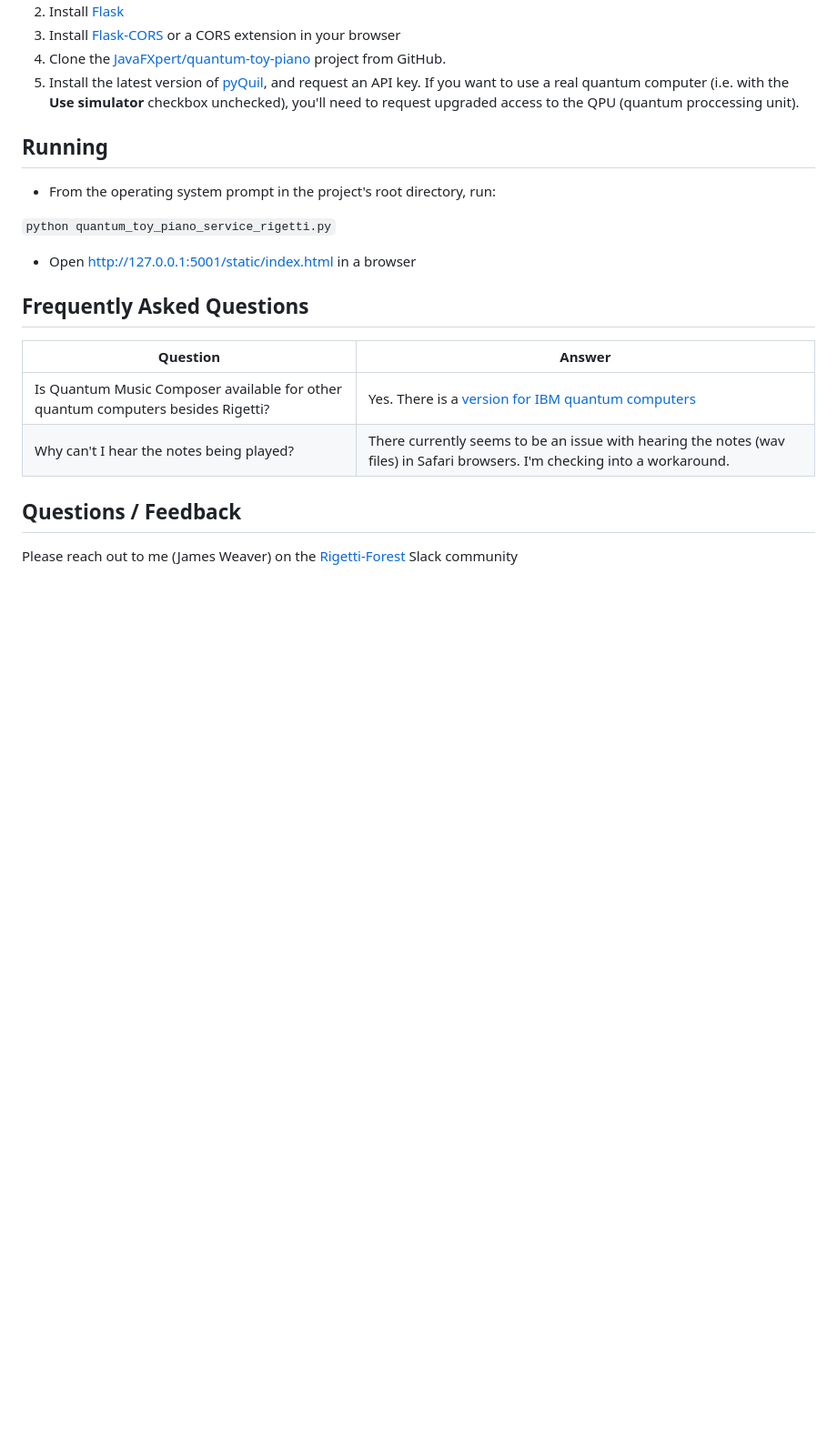
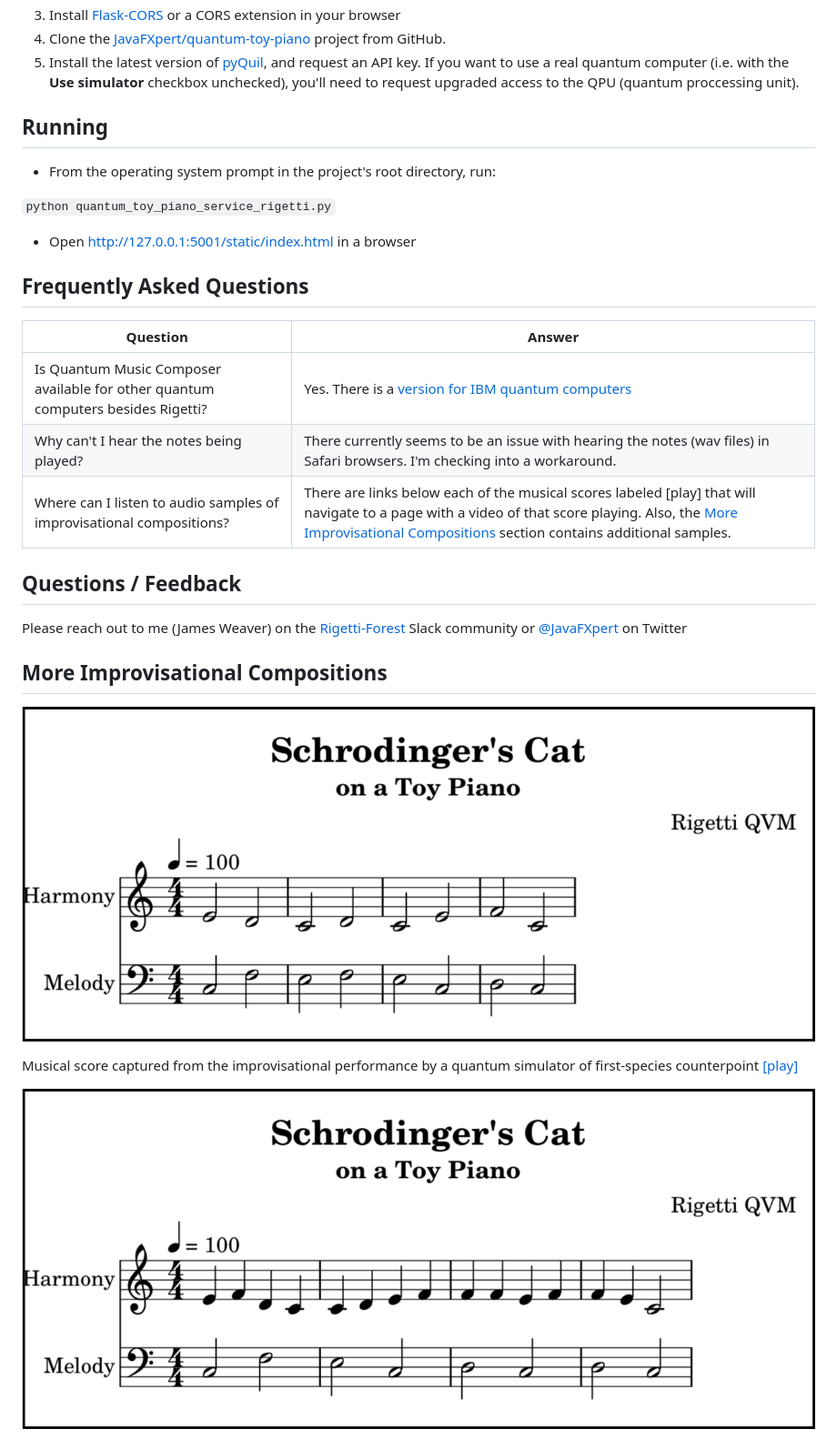
Before and after one commit to JavaFXpert/quantum-toy-piano, a Markdown page: README.md, the part around the change printed below. Shown: that part at 91% size. Drawn GitHub-style; pictures changed too: docimages/simulator-first.png (added), docimages/simulator-second.png (added); blank space fills up the shorter version.

Commit message:
Add images and links to videos containing improvisations

```diff
--- a/README.md
+++ b/README.md
@@ -92,7 +92,21 @@ To install and run Quantum Music Composer for Rigetti quantum computers:
 | ------------------------------------------------------------ | ------------------------------------------------------------ |
 | Is Quantum Music Composer available for other quantum computers besides Rigetti? | Yes. There is a [version for IBM quantum computers](https://github.com/JavaFXpert/quantum-toy-piano-ibmq) |
 | Why can't I hear the notes being played?                     | There currently seems to be an issue with hearing the notes (wav files) in Safari browsers. I'm checking into a workaround. |
+| Where can I listen to audio samples of improvisational compositions? | There are links below each of the musical scores labeled [play] that will navigate to a page with a video of that score playing. Also, the [More Improvisational Compositions](#more-improvisational-compositions) section contains additional samples. |
 
 ## Questions / Feedback
 
-Please reach out to me (James Weaver) on the [Rigetti-Forest](https://www.rigetti.com/community) Slack community
+Please reach out to me (James Weaver) on the [Rigetti-Forest](https://www.rigetti.com/community) Slack community or [@JavaFXpert](https://twitter.com/JavaFXpert) on Twitter
+
+
+
+## More Improvisational Compositions
+
+![simulator-first](docimages/simulator-first.png)
+
+Musical score captured from the improvisational performance by a quantum simulator of first-species counterpoint [[play]](https://vimeo.com/277794445)
+
+
+
+![simulator-second](docimages/simulator-second.png)
+
```
Also changed, not shown: other parts of README.md (+9 -0 lines), docimages/simulator-third.png (added).
